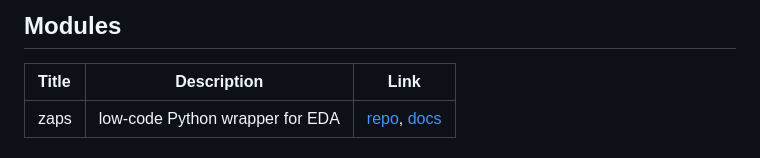
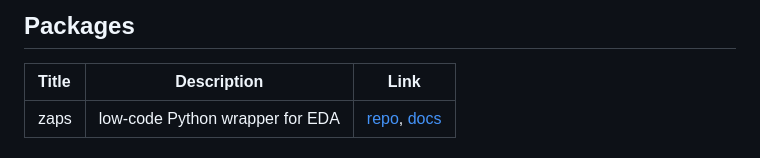
Before and after one commit to AmMoPy/AmMoPy, a Markdown page: README.md, the part around the change. GitHub-like rendering.

```diff
--- a/README.md
+++ b/README.md
@@ -1,5 +1,5 @@
 
-## Modules
+## Packages
 
 |Title|Description|Link|
 |:----|:----:|:----:|
```
